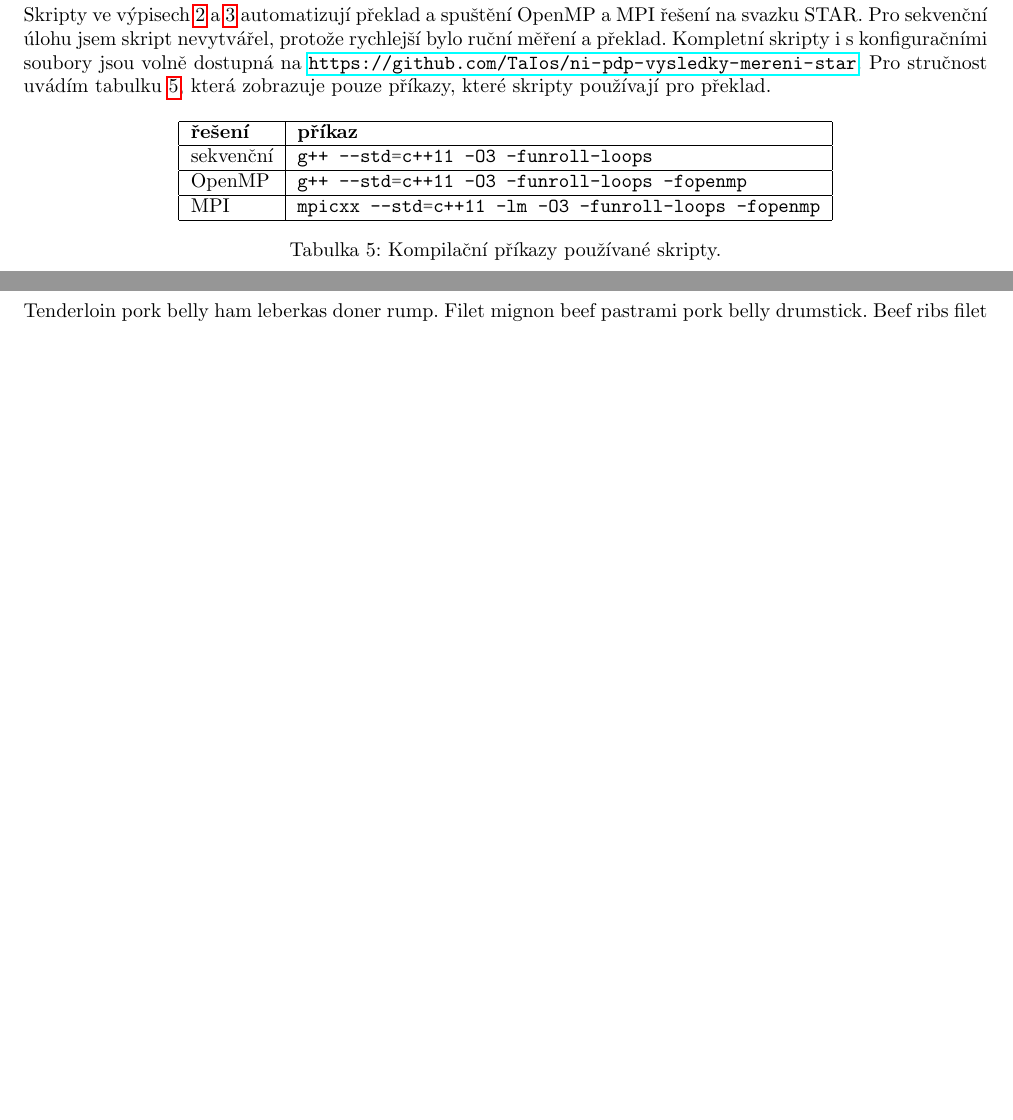
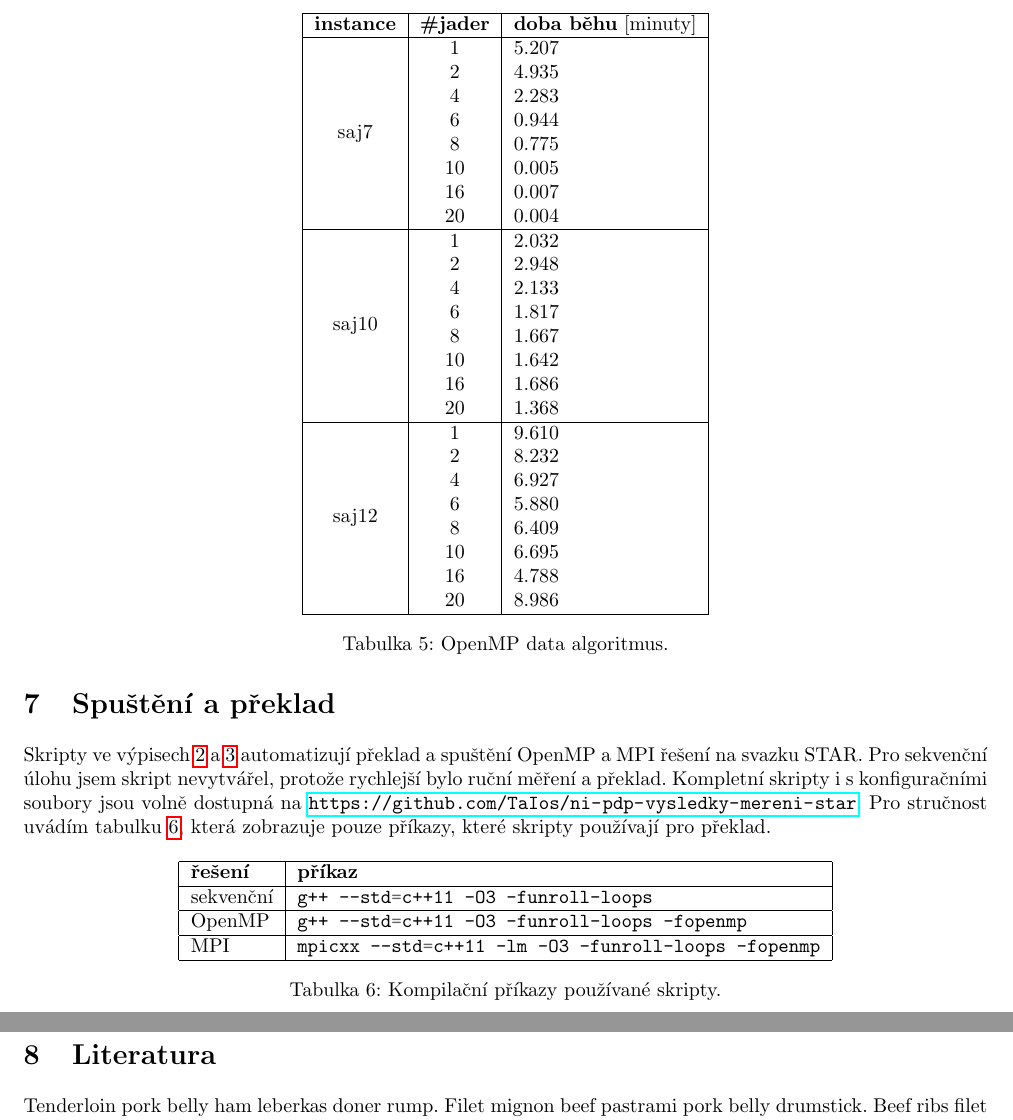
Before and after one commit to TaIos/ni-pdp-semestralka, a LaTeX document (zprava/zprava.tex): two parts of pages 7 and 10 of 10, joined at a grey line, cut at the place of the change, the shorter picture padded with empty space. Compiled offline with pdfLaTeX.

Commit message:
Add OpenMP data measurements table

```diff
--- a/zprava/zprava.tex
+++ b/zprava/zprava.tex
@@ -462,6 +462,42 @@
         \label{tab:openmp-task}
     \end{table}
 
+    % Please add the following required packages to your document preamble:
+% \usepackage{multirow}
+    \begin{table}[]
+        \centering
+        \begin{tabular}{|c|c|l|}
+            \hline
+            \multicolumn{1}{|l|}{\textbf{instance}} & \multicolumn{1}{l|}{\textbf{\#jader}} & \textbf{doba běhu} {[}minuty{]} \\ \hline
+            \multirow{8}{*}{saj7}  & 1  & 5.207 \\
+            & 2  & 4.935 \\
+            & 4  & 2.283 \\
+            & 6  & 0.944 \\
+            & 8  & 0.775 \\
+            & 10 & 0.005 \\
+            & 16 & 0.007 \\
+            & 20 & 0.004 \\ \hline
+            \multirow{8}{*}{saj10} & 1  & 2.032 \\
+            & 2  & 2.948 \\
+            & 4  & 2.133 \\
+            & 6  & 1.817 \\
+            & 8  & 1.667 \\
+            & 10 & 1.642 \\
+            & 16 & 1.686 \\
+            & 20 & 1.368 \\ \hline
+            \multirow{8}{*}{saj12} & 1  & 9.610 \\
+            & 2  & 8.232 \\
+            & 4  & 6.927 \\
+            & 6  & 5.880 \\
+            & 8  & 6.409 \\
+            & 10 & 6.695 \\
+            & 16 & 4.788 \\
+            & 20 & 8.986 \\ \hline
+        \end{tabular}
+        \caption{OpenMP data algoritmus.}
+        \label{tab:openmp-data}
+    \end{table}
+
 
 
     \section{Závěr}
```
Also changed, not shown: zprava/zprava.pdf.
